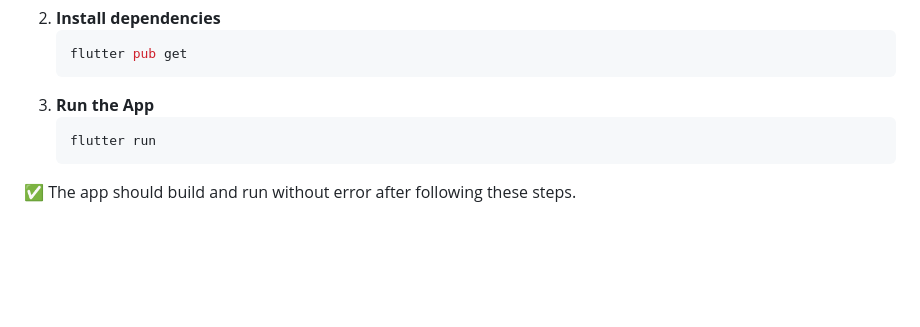
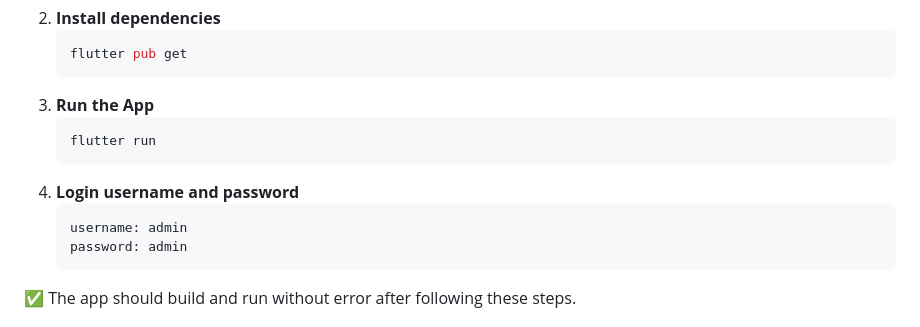
Before and after one commit to ziesazies/mini-to-do-app, a Markdown page: README.md, the part around the change. Rendered like a GitHub page; blank space fills up the shorter version.

Commit message:
docs: Update README.md

````diff
--- a/README.md
+++ b/README.md
@@ -32,6 +32,10 @@ A simple and elegant To-Do List mobile application built using **Flutter**, **Bl
 3. **Run the App**
    ```bash
    flutter run
+4. **Login username and password**
+   ```bash
+   username: admin
+   password: admin
 ✅ The app should build and run without error after following these steps.
 
 # 🧱 Folder Structure
````
